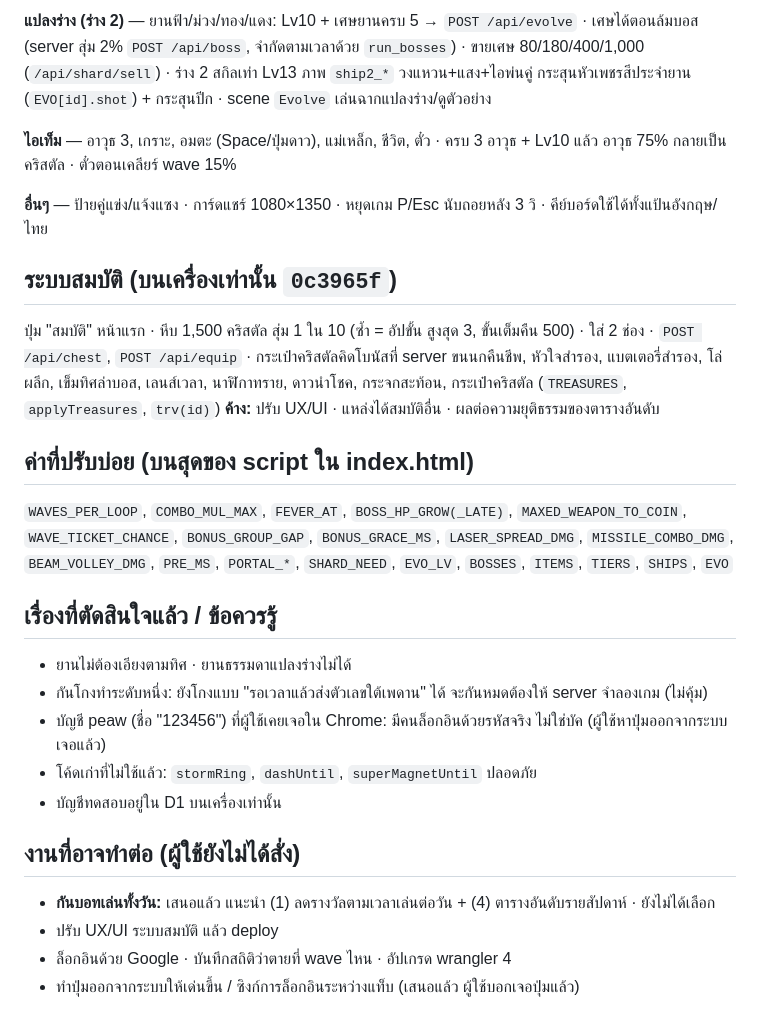
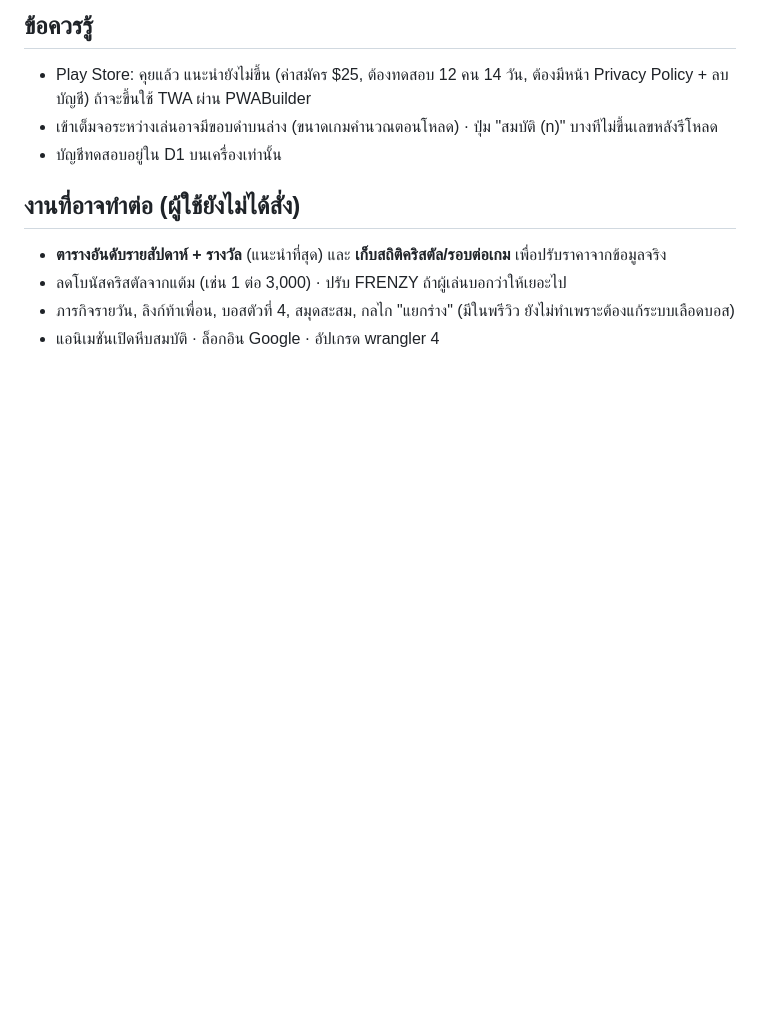
Before and after one commit to marchy-git/star-shooter, a Markdown page: HANDOFF.md, the part around one of its changes. Drawn GitHub-style; blank space fills up the shorter version.

```diff
--- a/HANDOFF.md
+++ b/HANDOFF.md
@@ -96,27 +91,11 @@ Dockerfile, docker-compose.yml   wrangler ใน Docker (service: dev, tool)
 
-**แปลงร่าง (ร่าง 2)** — ยานฟ้า/ม่วง/ทอง/แดง: Lv10 + เศษยานครบ 5 → `POST /api/evolve` · เศษได้ตอนล้มบอส (server สุ่ม 2% `POST /api/boss`, จำกัดตามเวลาด้วย `run_bosses`) · ขายเศษ 80/180/400/1,000 (`/api/shard/sell`) · ร่าง 2 สกิลเท่า Lv13 ภาพ `ship2_*` วงแหวน+แสง+ไอพ่นคู่ กระสุนหัวเพชรสีประจำยาน (`EVO[id].shot`) + กระสุนปีก · scene `Evolve` เล่นฉากแปลงร่าง/ดูตัวอย่าง
-
-**ไอเท็ม** — อาวุธ 3, เกราะ, อมตะ (Space/ปุ่มดาว), แม่เหล็ก, ชีวิต, ตั๋ว · ครบ 3 อาวุธ + Lv10 แล้ว อาวุธ 75% กลายเป็นคริสตัล · ตั๋วตอนเคลียร์ wave 15%
-
-**อื่นๆ** — ป้ายคู่แข่ง/แจ้งแซง · การ์ดแชร์ 1080×1350 · หยุดเกม P/Esc นับถอยหลัง 3 วิ · คีย์บอร์ดใช้ได้ทั้งแป้นอังกฤษ/ไทย
-
-## ระบบสมบัติ (บนเครื่องเท่านั้น `0c3965f`)
-ปุ่ม "สมบัติ" หน้าแรก · หีบ 1,500 คริสตัล สุ่ม 1 ใน 10 (ซ้ำ = อัปขั้น สูงสุด 3, ขั้นเต็มคืน 500) · ใส่ 2 ช่อง · `POST /api/chest`, `POST /api/equip` · กระเป๋าคริสตัลคิดโบนัสที่ server
-ขนนกคืนชีพ, หัวใจสำรอง, แบตเตอรี่สำรอง, โล่ผลึก, เข็มทิศล่าบอส, เลนส์เวลา, นาฬิกาทราย, ดาวนำโชค, กระจกสะท้อน, กระเป๋าคริสตัล (`TREASURES`, `applyTreasures`, `trv(id)`)
-**ค้าง:** ปรับ UX/UI · แหล่งได้สมบัติอื่น · ผลต่อความยุติธรรมของตารางอันดับ
-
-## ค่าที่ปรับบ่อย (บนสุดของ script ใน index.html)
-`WAVES_PER_LOOP`, `COMBO_MUL_MAX`, `FEVER_AT`, `BOSS_HP_GROW(_LATE)`, `MAXED_WEAPON_TO_COIN`, `WAVE_TICKET_CHANCE`, `BONUS_GROUP_GAP`, `BONUS_GRACE_MS`, `LASER_SPREAD_DMG`, `MISSILE_COMBO_DMG`, `BEAM_VOLLEY_DMG`, `PRE_MS`, `PORTAL_*`, `SHARD_NEED`, `EVO_LV`, `BOSSES`, `ITEMS`, `TIERS`, `SHIPS`, `EVO`
-
-## เรื่องที่ตัดสินใจแล้ว / ข้อควรรู้
-- ยานไม่ต้องเอียงตามทิศ · ยานธรรมดาแปลงร่างไม่ได้
-- กันโกงทำระดับหนึ่ง: ยังโกงแบบ "รอเวลาแล้วส่งตัวเลขใต้เพดาน" ได้ จะกันหมดต้องให้ server จำลองเกม (ไม่คุ้ม)
-- บัญชี peaw (ชื่อ "123456") ที่ผู้ใช้เคยเจอใน Chrome: มีคนล็อกอินด้วยรหัสจริง ไม่ใช่บัค (ผู้ใช้หาปุ่มออกจากระบบเจอแล้ว)
-- โค้ดเก่าที่ไม่ใช้แล้ว: `stormRing`, `dashUntil`, `superMagnetUntil` ปลอดภัย
+## ข้อควรรู้
+- Play Store: คุยแล้ว แนะนำยังไม่ขึ้น (ค่าสมัคร $25, ต้องทดสอบ 12 คน 14 วัน, ต้องมีหน้า Privacy Policy + ลบบัญชี) ถ้าจะขึ้นใช้ TWA ผ่าน PWABuilder
+- เข้าเต็มจอระหว่างเล่นอาจมีขอบดำบนล่าง (ขนาดเกมคำนวณตอนโหลด) · ปุ่ม "สมบัติ (n)" บางทีไม่ขึ้นเลขหลังรีโหลด
 - บัญชีทดสอบอยู่ใน D1 บนเครื่องเท่านั้น
 
 ## งานที่อาจทำต่อ (ผู้ใช้ยังไม่ได้สั่ง)
-- **กันบอทเล่นทั้งวัน:** เสนอแล้ว แนะนำ (1) ลดรางวัลตามเวลาเล่นต่อวัน + (4) ตารางอันดับรายสัปดาห์ · ยังไม่ได้เลือก
-- ปรับ UX/UI ระบบสมบัติ แล้ว deploy
-- ล็อกอินด้วย Google · บันทึกสถิติว่าตายที่ wave ไหน · อัปเกรด wrangler 4
-- ทำปุ่มออกจากระบบให้เด่นขึ้น / ซิงก์การล็อกอินระหว่างแท็บ (เสนอแล้ว ผู้ใช้บอกเจอปุ่มแล้ว)
+- **ตารางอันดับรายสัปดาห์ + รางวัล** (แนะนำที่สุด) และ **เก็บสถิติคริสตัล/รอบต่อเกม** เพื่อปรับราคาจากข้อมูลจริง
+- ลดโบนัสคริสตัลจากแต้ม (เช่น 1 ต่อ 3,000) · ปรับ FRENZY ถ้าผู้เล่นบอกว่าให้เยอะไป
+- ภารกิจรายวัน, ลิงก์ท้าเพื่อน, บอสตัวที่ 4, สมุดสะสม, กลไก "แยกร่าง" (มีในพรีวิว ยังไม่ทำเพราะต้องแก้ระบบเลือดบอส)
+- แอนิเมชันเปิดหีบสมบัติ · ล็อกอิน Google · อัปเกรด wrangler 4
```
Also changed, not shown: other parts of HANDOFF.md (+55 -60 lines).
